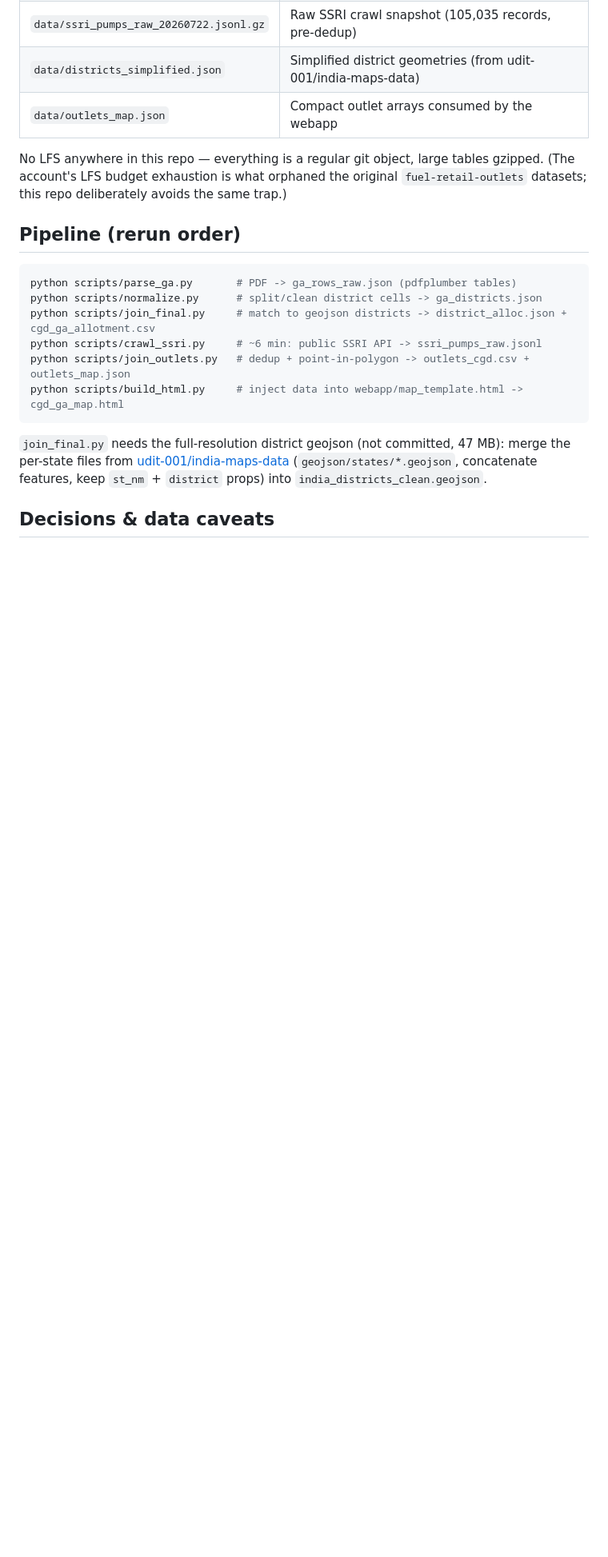
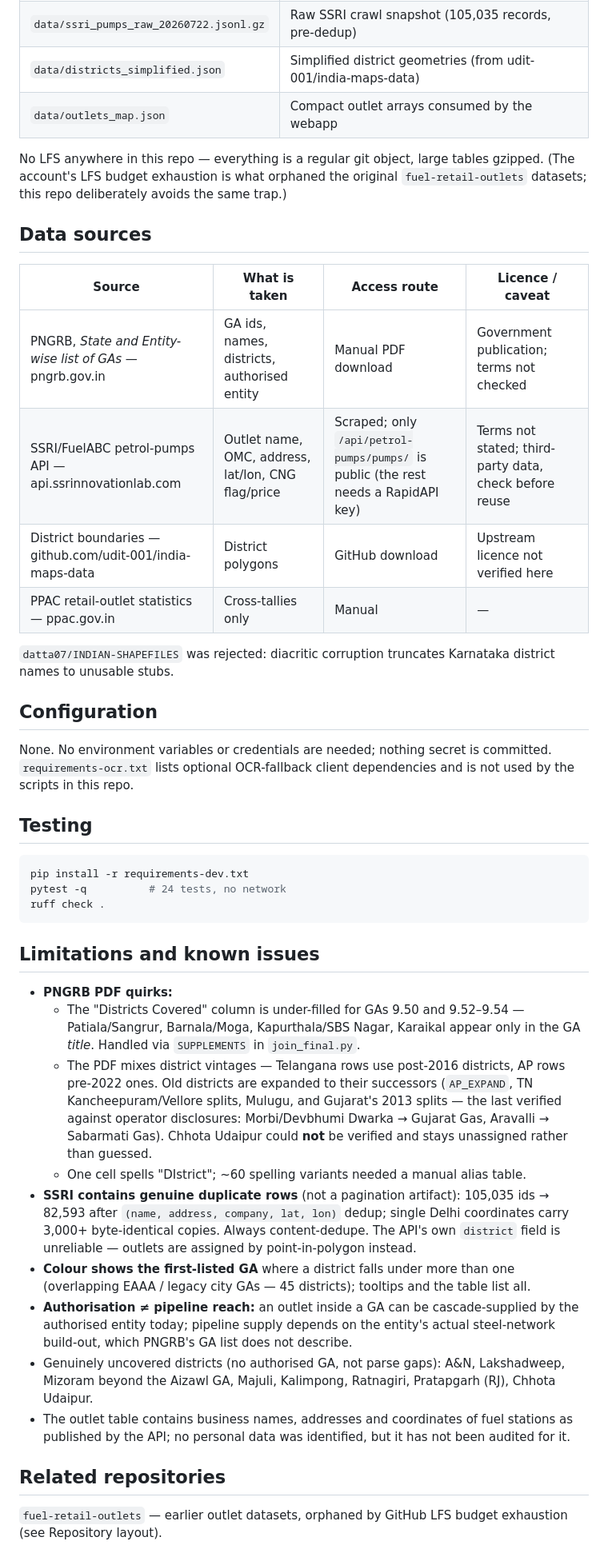
Before and after one commit to herrrickshaw/cng-cgd-retail-outlet-mapping, a Markdown page: README.md, the part around one of its changes. Shown at 80% size. Drawn GitHub-style; blank space fills up the shorter version.

Commit message:
docs: rewrite README to the standard template with stage/IO table and caveats
Co-Authored-By: Claude Sonnet 5.5 <noreply@anthropic.com>

````diff
--- a/README.md
+++ b/README.md
@@ -37,26 +80,52 @@ per-OMC filters, searchable table view).
 | `data/districts_simplified.json` | Simplified district geometries (from udit-001/india-maps-data) |
 | `data/outlets_map.json` | Compact outlet arrays consumed by the webapp |
 
-No LFS anywhere in this repo — everything is a regular git object, large tables
-gzipped. (The account's LFS budget exhaustion is what orphaned the original
-`fuel-retail-outlets` datasets; this repo deliberately avoids the same trap.)
+No LFS anywhere in this repo — everything is a regular git object, large tables gzipped. (The account's LFS
+budget exhaustion is what orphaned the original `fuel-retail-outlets` datasets; this repo deliberately avoids
+the same trap.)
 
-## Pipeline (rerun order)
+## Data sources
+| Source | What is taken | Access route | Licence / caveat |
+|---|---|---|---|
+| PNGRB, *State and Entity-wise list of GAs* — pngrb.gov.in | GA ids, names, districts, authorised entity | Manual PDF download | Government publication; terms not checked |
+| SSRI/FuelABC petrol-pumps API — api.ssrinnovationlab.com | Outlet name, OMC, address, lat/lon, CNG flag/price | Scraped; only `/api/petrol-pumps/pumps/` is public (the rest needs a RapidAPI key) | Terms not stated; third-party data, check before reuse |
+| District boundaries — github.com/udit-001/india-maps-data | District polygons | GitHub download | Upstream licence not verified here |
+| PPAC retail-outlet statistics — ppac.gov.in | Cross-tallies only | Manual | — |
 
+`datta07/INDIAN-SHAPEFILES` was rejected: diacritic corruption truncates Karnataka district names to unusable stubs.
+
+## Configuration
+None. No environment variables or credentials are needed; nothing secret is committed. `requirements-ocr.txt`
+lists optional OCR-fallback client dependencies and is not used by the scripts in this repo.
+
+## Testing
 ```bash
-python scripts/parse_ga.py       # PDF -> ga_rows_raw.json (pdfplumber tables)
-python scripts/normalize.py      # split/clean district cells -> ga_districts.json
-python scripts/join_final.py     # match to geojson districts -> district_alloc.json + cgd_ga_allotment.csv
-python scripts/crawl_ssri.py     # ~6 min: public SSRI API -> ssri_pumps_raw.jsonl
-python scripts/join_outlets.py   # dedup + point-in-polygon -> outlets_cgd.csv + outlets_map.json
-python scripts/build_html.py     # inject data into webapp/map_template.html -> cgd_ga_map.html
+pip install -r requirements-dev.txt
+pytest -q          # 24 tests, no network
+ruff check .
 ```
 
-`join_final.py` needs the full-resolution district geojson (not committed, 47 MB):
-merge the per-state files from
-[udit-001/india-maps-data](https://github.com/udit-001/india-maps-data)
-(`geojson/states/*.geojson`, concatenate features, keep `st_nm` + `district` props)
-into `india_districts_clean.geojson`.
+## Limitations and known issues
+- **PNGRB PDF quirks:**
+  - The "Districts Covered" column is under-filled for GAs 9.50 and 9.52–9.54 — Patiala/Sangrur, Barnala/Moga,
+    Kapurthala/SBS Nagar, Karaikal appear only in the GA *title*. Handled via `SUPPLEMENTS` in `join_final.py`.
+  - The PDF mixes district vintages — Telangana rows use post-2016 districts, AP rows pre-2022 ones. Old
+    districts are expanded to their successors (`AP_EXPAND`, TN Kancheepuram/Vellore splits, Mulugu, and
+    Gujarat's 2013 splits — the last verified against operator disclosures: Morbi/Devbhumi Dwarka → Gujarat
+    Gas, Aravalli → Sabarmati Gas). Chhota Udaipur could **not** be verified and stays unassigned rather than guessed.
+  - One cell spells "DIstrict"; ~60 spelling variants needed a manual alias table.
+- **SSRI contains genuine duplicate rows** (not a pagination artifact): 105,035 ids → 82,593 after
+  `(name, address, company, lat, lon)` dedup; single Delhi coordinates carry 3,000+ byte-identical copies. Always
+  content-dedupe. The API's own `district` field is unreliable — outlets are assigned by point-in-polygon instead.
+- **Colour shows the first-listed GA** where a district falls under more than one (overlapping EAAA / legacy city
+  GAs — 45 districts); tooltips and the table list all.
+- **Authorisation ≠ pipeline reach:** an outlet inside a GA can be cascade-supplied by the authorised entity
+  today; pipeline supply depends on the entity's actual steel-network build-out, which PNGRB's GA list does not describe.
+- Genuinely uncovered districts (no authorised GA, not parse gaps): A&N, Lakshadweep, Mizoram beyond the Aizawl
+  GA, Majuli, Kalimpong, Ratnagiri, Pratapgarh (RJ), Chhota Udaipur.
+- The outlet table contains business names, addresses and coordinates of fuel stations as published by the API;
+  no personal data was identified, but it has not been audited for it.
 
-## Decisions & data caveats
+## Related repositories
+`fuel-retail-outlets` — earlier outlet datasets, orphaned by GitHub LFS budget exhaustion (see Repository layout).
 
````
Also changed, not shown: other parts of README.md (+56 -45 lines).
